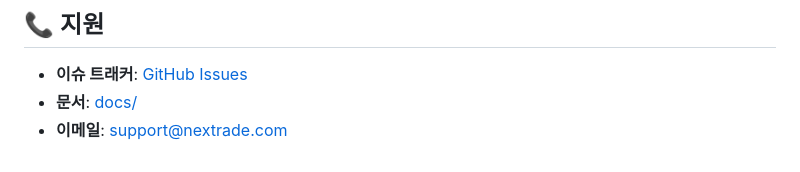
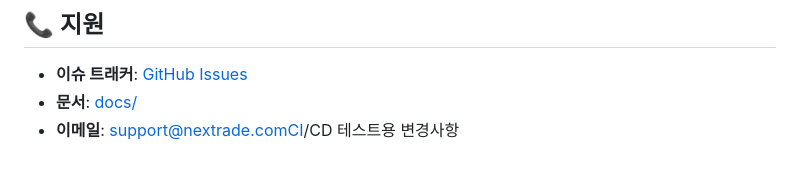
Before and after one commit to JCLEE94/fortinet, a Markdown page: README.md, the part around the change. GitHub-like rendering.

Commit message:
test: CI/CD 파이프라인 정상 작동 테스트

```diff
--- a/README.md
+++ b/README.md
@@ -193,4 +193,4 @@ docker push registry.jclee.me/fortinet:latest
 
 - **이슈 트래커**: [GitHub Issues](https://github.com/JCLEE94/fortinet/issues)
 - **문서**: [docs/](docs/)
-- **이메일**: support@nextrade.com
+- **이메일**: support@nextrade.comCI/CD 테스트용 변경사항
```
